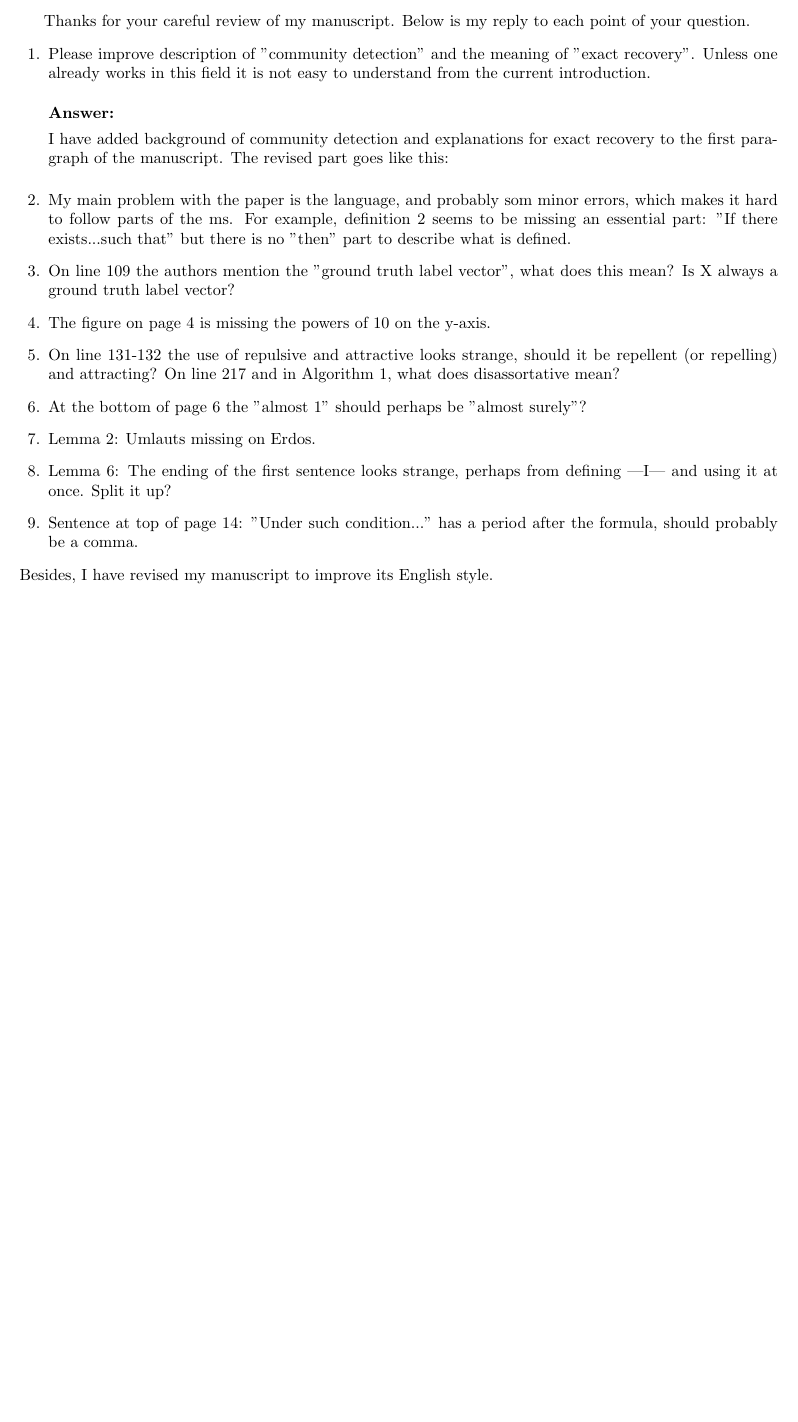
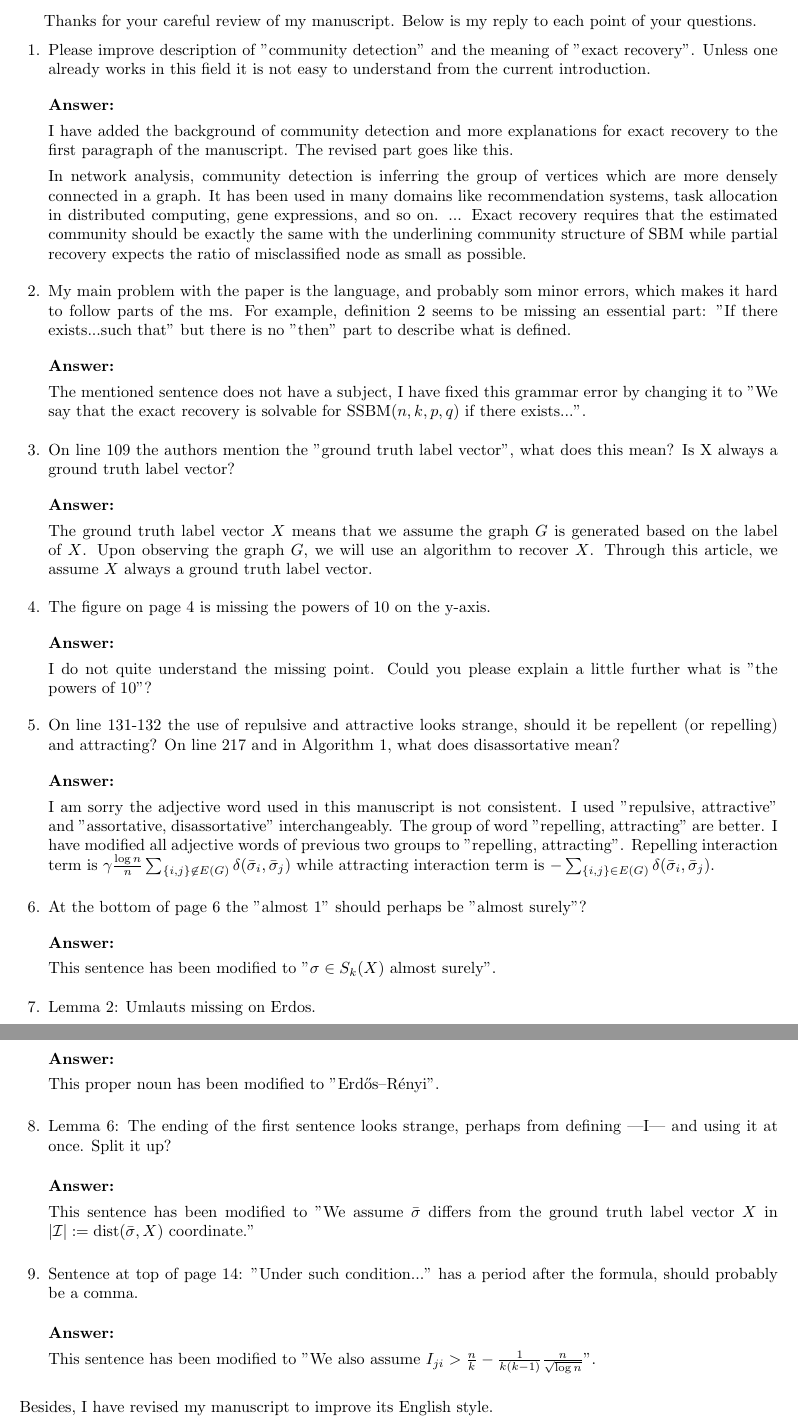
Before and after one commit to zhaofeng-shu33/MDPI_template, a LaTeX problem sheet (r1.tex): part of the page before the commit and two parts of pages 1 and 2 of 2 after it, the two joined at a grey line, cut so that both start at the same text, the shorter picture padded with empty space. Compiled offline with pdfLaTeX.

Commit message:
finish r1

```diff
--- a/r1.tex
+++ b/r1.tex
@@ -1,31 +1,64 @@
 \documentclass[answers]{exam}
+\usepackage{amsmath}
+\DeclareMathOperator{\SSBM}{SSBM}
+\newcommand{\cI}{\mathcal{I}}
+\DeclareMathOperator{\Dist}{dist}
 \renewcommand{\solutiontitle}{\noindent\textbf{Answer:}\par\noindent}
 \unframedsolutions
 \begin{document}
 	\pagestyle{empty}
-	Thanks for your careful review of my manuscript. Below is my reply to each point of your question.
+	Thanks for your careful review of my manuscript. Below is my reply to each point of your questions.
 \begin{questions}
 \question Please improve description of "community detection" and the meaning of "exact recovery". Unless one already works in this field it is not easy to understand from the current introduction.
 \begin{solution}
-	I have added background of community detection and explanations for exact recovery to the first paragraph of the manuscript.
-	The revised part goes like this:
+	I have added the background of community detection and more explanations for exact recovery to the first paragraph of the manuscript.
+	The revised part goes like this.
+
+	In network analysis, community detection is inferring the group of vertices which
+	are more densely connected in a graph. It has been used in many domains like recommendation systems,
+	task allocation in distributed computing, gene expressions, and so on. ... Exact recovery requires that the estimated community should be exactly
+	the same with the underlining community structure of SBM while partial recovery expects the ratio of misclassified node as small as possible.
+
 
 \end{solution}
 \question My main problem with the paper is the language, and probably som minor errors, which makes it hard to follow parts of the ms. For example, definition 2 seems to be missing an essential part: "If there exists...such that" but there is no "then" part to describe what is defined.
-
+\begin{solution}
+	The mentioned sentence does not have a subject, I have fixed this grammar error by changing it to
+	"We say that the exact recovery is solvable for $\SSBM(n,k,p,q)$ if there exists...".
+\end{solution}
 \question On line 109 the authors mention the "ground truth label vector", what does this mean? Is X always a ground truth label vector?
-
+\begin{solution}
+	The ground truth label vector $X$ means that we assume the graph $G$ is generated based on the label of $X$. Upon observing the graph $G$,
+	we will use an algorithm to recover $X$. Through this article, we assume $X$ always a ground truth label vector.
+\end{solution}
 \question The figure on page 4 is missing the powers of 10 on the y-axis.
-
+\begin{solution}
+	I do not quite understand the missing point. Could you please explain a little further what is "the powers of 10"?
+\end{solution}
 \question On line 131-132 the use of repulsive and attractive looks strange, should it be repellent (or repelling) and attracting? On line 217 and in Algorithm 1, what does disassortative mean?
-
+\begin{solution}
+	I am sorry the adjective word used in this manuscript is not consistent. I used "repulsive, attractive" and "assortative, disassortative"
+	interchangeably. The group of word "repelling, attracting" are better. I have modified all adjective words of previous two groups to
+	"repelling, attracting". Repelling interaction term is $\gamma \frac{\log n}{n} \sum_{\{i,j\}\not\in E(G)} \delta(\bar{\sigma}_i, \bar{\sigma}_j)$
+	while attracting interaction term is $- \sum_{\{i,j\}\in E(G)} \delta(\bar{\sigma}_i, \bar{\sigma}_j)$.
+\end{solution}
 \question At the bottom of page 6 the "almost 1" should perhaps be "almost surely"?
-
+\begin{solution}
+This sentence has been modified to "$\sigma \in S_k(X)$ almost surely".
+\end{solution}
 \question Lemma 2: Umlauts missing on Erdos.
+\begin{solution}
+This proper noun has been modified to "Erdős–Rényi".
+\end{solution}
 
 \question Lemma 6: The ending of the first sentence looks strange, perhaps from defining |I| and using it at once. Split it up?
-
+\begin{solution}
+This sentence has been modified to "We assume $\bar{\sigma}$ differs from the ground truth label vector $X$ in $|\cI|:=\Dist(\bar{\sigma}, X)$ coordinate."
+\end{solution}
 \question Sentence at top of page 14: "Under such condition..." has a period after the formula, should probably be a comma.
+\begin{solution}
+	This sentence has been modified to "We also assume $I_{ji} > \frac{n}{k} - \frac{1}{k(k-1)}\frac{n}{\sqrt{\log n}}$".
+\end{solution}
 \end{questions}
 Besides, I have revised my manuscript to improve its English style.
 \end{document}
```
Also changed, not shown: template.tex (+1 -1 lines).
